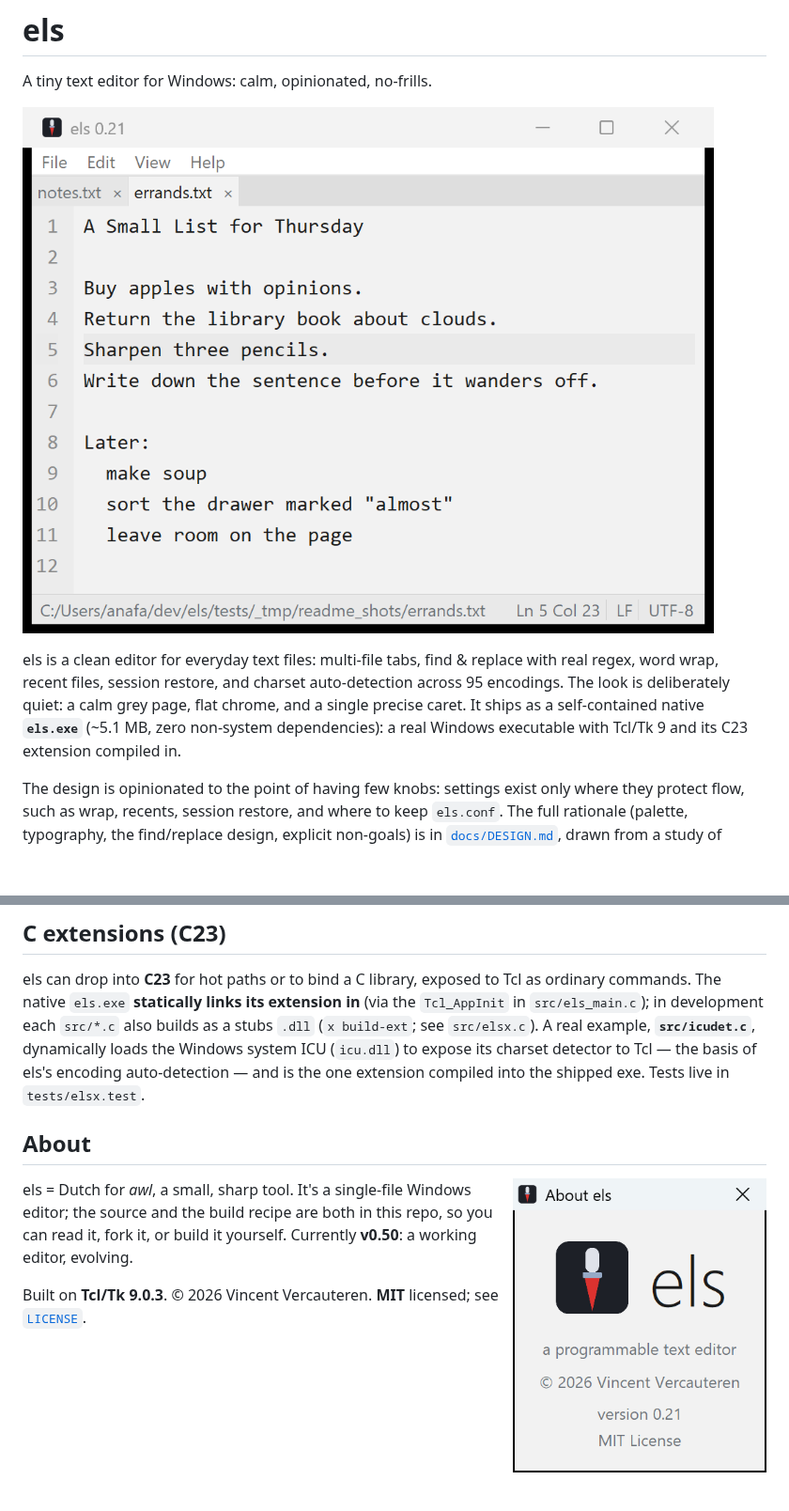
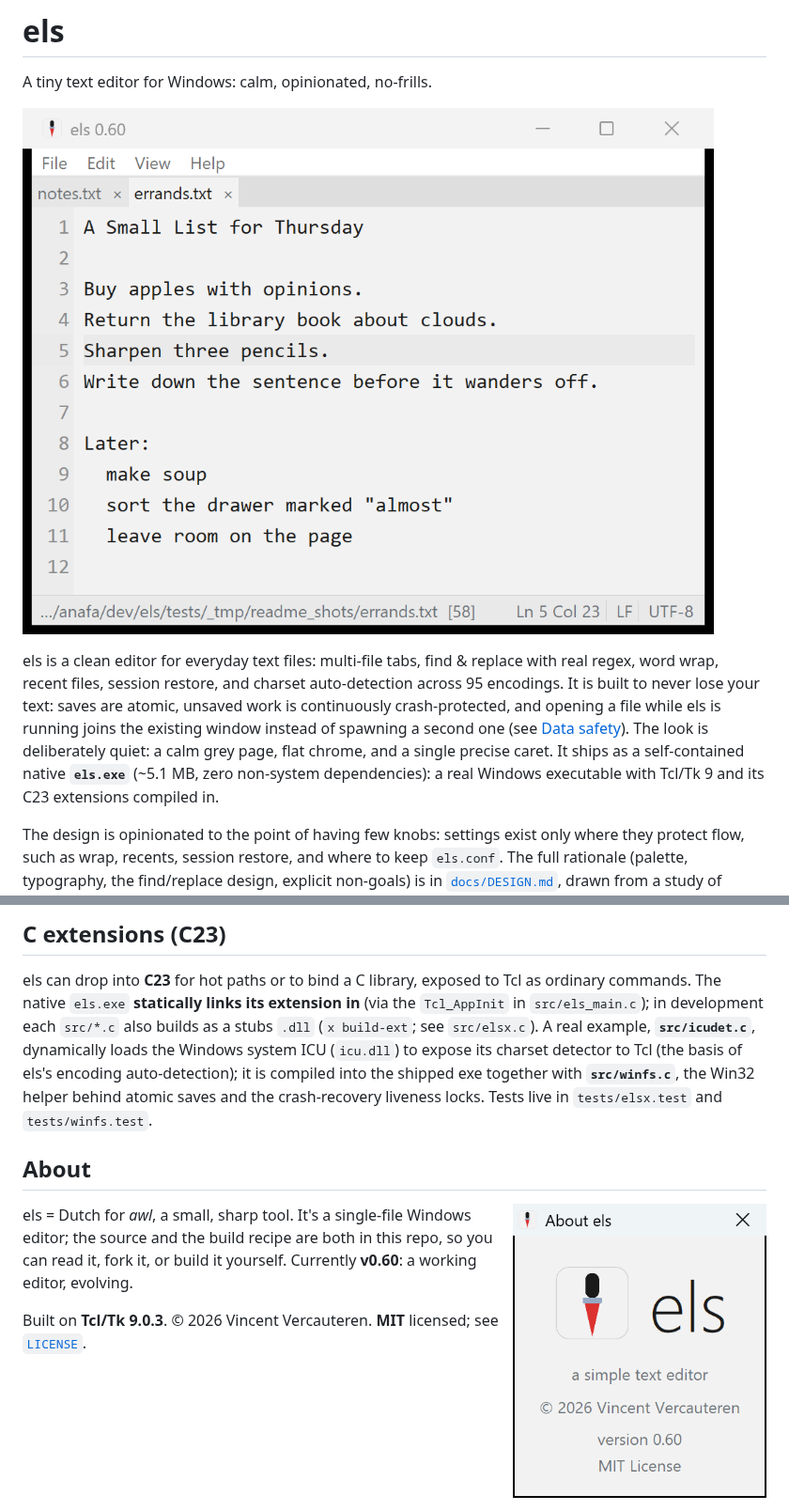
Before and after one commit to anafalanx/els, a Markdown page: README.md, 2 parts joined by grey strips. Shown at 94% size. Rendered like a GitHub page; pictures changed too: docs/img/about-0.21.png, docs/img/editor-whimsy-0.21.png; blank space fills up the shorter version.

```diff
--- a/README.md
+++ b/README.md
@@ -6,10 +6,13 @@ A tiny text editor for Windows: calm, opinionated, no-frills.
 
 els is a clean editor for everyday text files: multi-file tabs, find & replace
 with real regex, word wrap, recent files, session restore, and charset
-auto-detection across 95 encodings. The look is deliberately quiet: a calm grey
-page, flat chrome, and a single precise caret. It ships as a self-contained
-native **`els.exe`** (~5.1 MB, zero non-system dependencies): a real Windows
-executable with Tcl/Tk 9 and its C23 extension compiled in.
+auto-detection across 95 encodings. It is built to never lose your text:
+saves are atomic, unsaved work is continuously crash-protected, and opening a
+file while els is running joins the existing window instead of spawning a
+second one (see [Data safety](#data-safety)). The look is deliberately quiet:
+a calm grey page, flat chrome, and a single precise caret. It ships as a
+self-contained native **`els.exe`** (~5.1 MB, zero non-system dependencies): a
+real Windows executable with Tcl/Tk 9 and its C23 extensions compiled in.
 
 The design is opinionated to the point of having few knobs: settings exist only
 where they protect flow, such as wrap, recents, session restore, and where to
@@ -110,8 +166,10 @@ as ordinary commands. The native `els.exe` **statically links its extension in**
 (via the `Tcl_AppInit` in `src/els_main.c`); in development each `src/*.c` also
 builds as a stubs `.dll` (`x build-ext`; see `src/elsx.c`). A real example,
 **`src/icudet.c`**, dynamically loads the Windows system ICU (`icu.dll`) to expose
-its charset detector to Tcl — the basis of els's encoding auto-detection — and is
-the one extension compiled into the shipped exe. Tests live in `tests/elsx.test`.
+its charset detector to Tcl (the basis of els's encoding auto-detection); it is
+compiled into the shipped exe together with **`src/winfs.c`**, the Win32 helper
+behind atomic saves and the crash-recovery liveness locks. Tests live in
+`tests/elsx.test` and `tests/winfs.test`.
 
 ## About
 
@@ -119,7 +177,7 @@ the one extension compiled into the shipped exe. Tests live in `tests/elsx.test`
 
 els = Dutch for *awl*, a small, sharp tool. It's a single-file Windows editor;
 the source and the build recipe are both in this repo, so you can read it, fork
-it, or build it yourself. Currently **v0.50**: a working editor, evolving.
+it, or build it yourself. Currently **v0.60**: a working editor, evolving.
 
 Built on **Tcl/Tk 9.0.3**. © 2026 Vincent Vercauteren. **MIT** licensed; see
 [`LICENSE`](LICENSE).
```
Also changed, not shown: other parts of README.md (+58 -5 lines), docs/img/find-whitespace-0.21.png, 1 other file.
